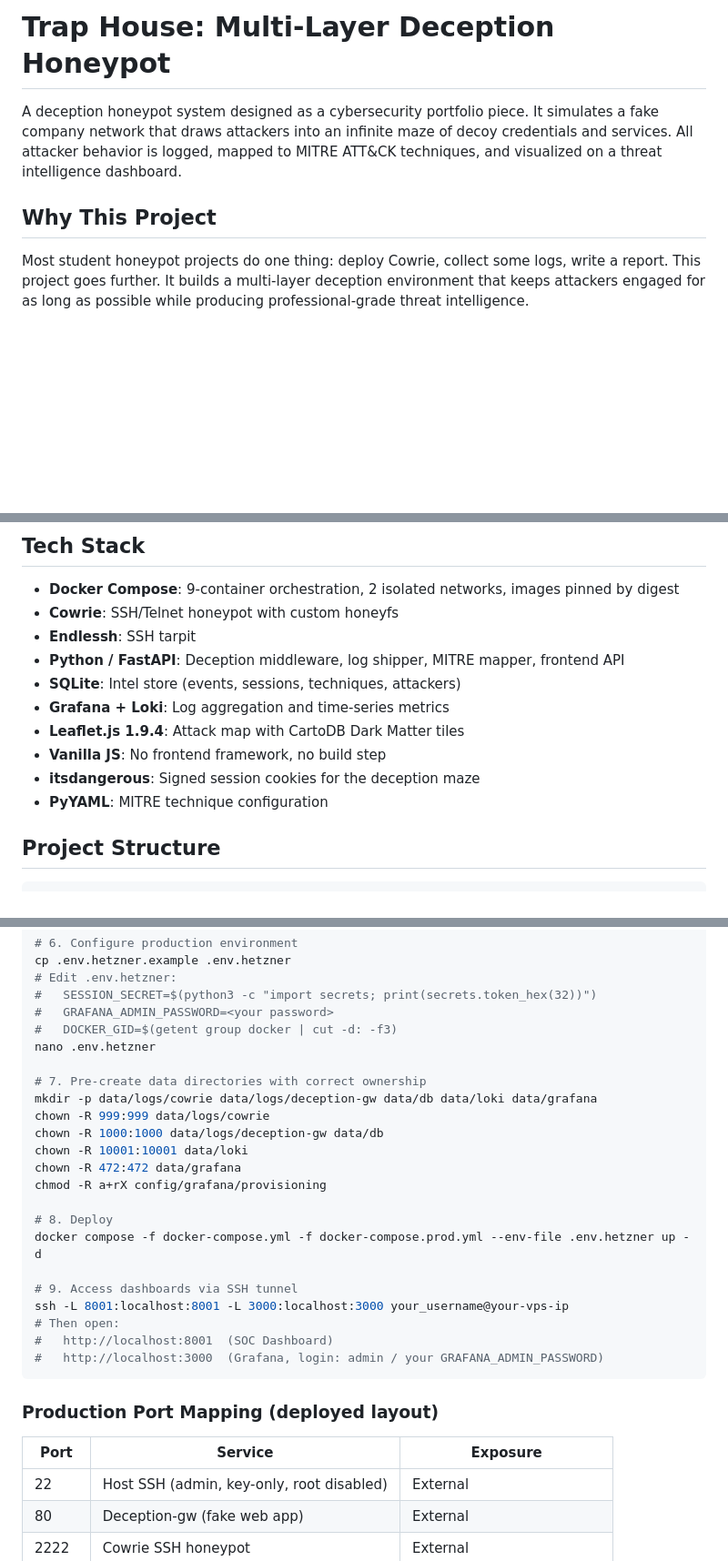
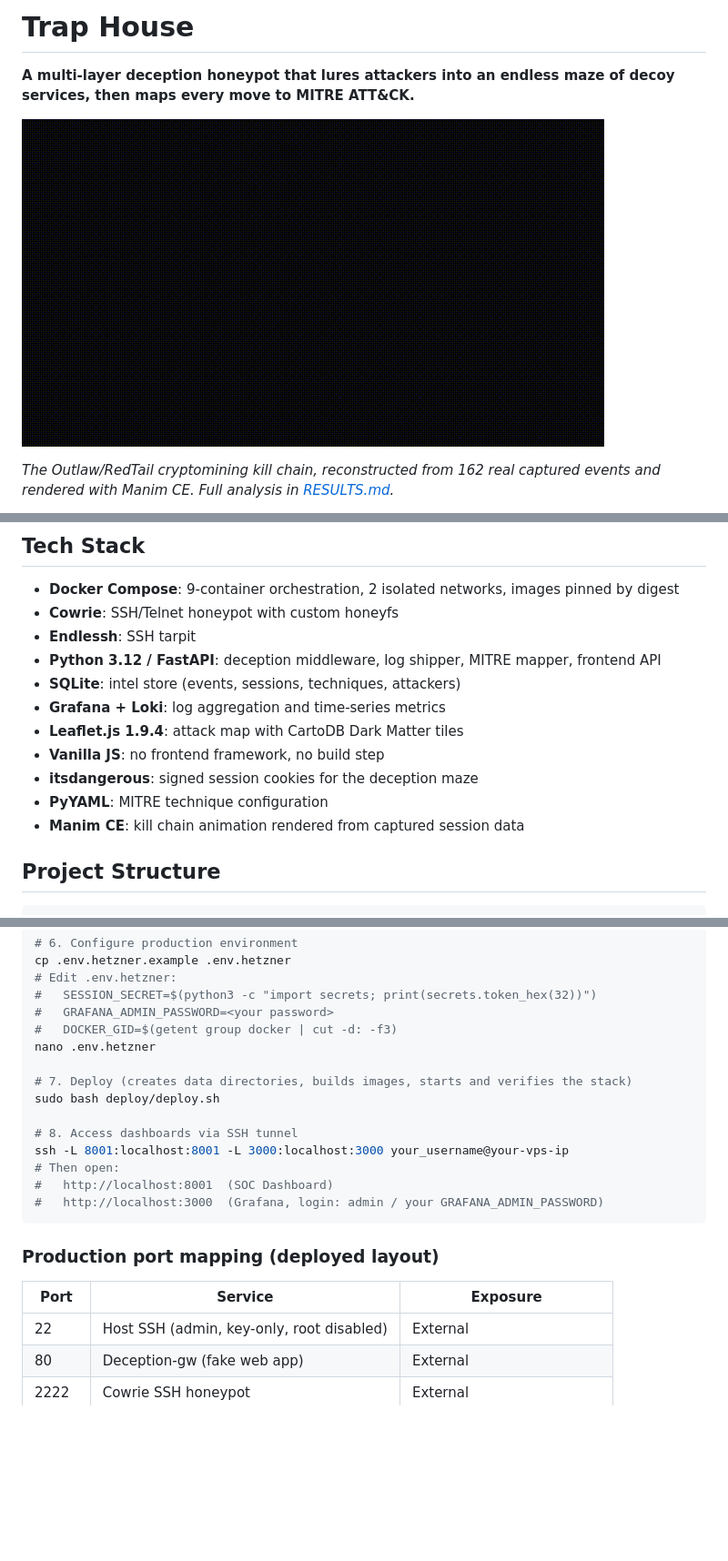
Before and after one commit to sssafeman/trap-house, a Markdown page: README.md, 3 parts joined by grey strips. Shown at 91% size. Drawn GitHub-style; blank space fills up the shorter version.

````diff
--- a/README.md
+++ b/README.md
@@ -1,8 +1,8 @@
-# Trap House: Multi-Layer Deception Honeypot
+# Trap House
 
-A deception honeypot system designed as a cybersecurity portfolio piece. It simulates a fake company network that draws attackers into an infinite maze of decoy credentials and services. All attacker behavior is logged, mapped to MITRE ATT&CK techniques, and visualized on a threat intelligence dashboard.
+**A multi-layer deception honeypot that lures attackers into an endless maze of decoy services, then maps every move to MITRE ATT&CK.**
 
-## Why This Project
+![Animated kill chain of the Outlaw/RedTail cryptomining intrusion captured by Trap House, rendered as a dark SOC-style motion graphic showing brute force, discovery, tool transfer, persistence, and execution](docs/img/outlaw-killchain.gif)
 
-Most student honeypot projects do one thing: deploy Cowrie, collect some logs, write a report. This project goes further. It builds a multi-layer deception environment that keeps attackers engaged for as long as possible while producing professional-grade threat intelligence.
+*The Outlaw/RedTail cryptomining kill chain, reconstructed from 162 real captured events and rendered with Manim CE. Full analysis in [RESULTS.md](RESULTS.md).*
 
@@ -116,13 +168,14 @@ Every interaction at every layer is logged as JSONL, normalized to the shared ev
 - **Docker Compose**: 9-container orchestration, 2 isolated networks, images pinned by digest
 - **Cowrie**: SSH/Telnet honeypot with custom honeyfs
 - **Endlessh**: SSH tarpit
-- **Python / FastAPI**: Deception middleware, log shipper, MITRE mapper, frontend API
-- **SQLite**: Intel store (events, sessions, techniques, attackers)
-- **Grafana + Loki**: Log aggregation and time-series metrics
-- **Leaflet.js 1.9.4**: Attack map with CartoDB Dark Matter tiles
-- **Vanilla JS**: No frontend framework, no build step
-- **itsdangerous**: Signed session cookies for the deception maze
+- **Python 3.12 / FastAPI**: deception middleware, log shipper, MITRE mapper, frontend API
+- **SQLite**: intel store (events, sessions, techniques, attackers)
+- **Grafana + Loki**: log aggregation and time-series metrics
+- **Leaflet.js 1.9.4**: attack map with CartoDB Dark Matter tiles
+- **Vanilla JS**: no frontend framework, no build step
+- **itsdangerous**: signed session cookies for the deception maze
 - **PyYAML**: MITRE technique configuration
+- **Manim CE**: kill chain animation rendered from captured session data
 
 ## Project Structure
 
@@ -232,28 +290,20 @@ cp .env.hetzner.example .env.hetzner
 #   DOCKER_GID=$(getent group docker | cut -d: -f3)
 nano .env.hetzner
 
-# 7. Pre-create data directories with correct ownership
-mkdir -p data/logs/cowrie data/logs/deception-gw data/db data/loki data/grafana
-chown -R 999:999 data/logs/cowrie
-chown -R 1000:1000 data/logs/deception-gw data/db
-chown -R 10001:10001 data/loki
-chown -R 472:472 data/grafana
-chmod -R a+rX config/grafana/provisioning
+# 7. Deploy (creates data directories, builds images, starts and verifies the stack)
+sudo bash deploy/deploy.sh
 
-# 8. Deploy
-docker compose -f docker-compose.yml -f docker-compose.prod.yml --env-file .env.hetzner up -d
-
-# 9. Access dashboards via SSH tunnel
+# 8. Access dashboards via SSH tunnel
 ssh -L 8001:localhost:8001 -L 3000:localhost:3000 your_username@your-vps-ip
 # Then open:
 #   http://localhost:8001  (SOC Dashboard)
 #   http://localhost:3000  (Grafana, login: admin / your GRAFANA_ADMIN_PASSWORD)
 ```
 
-### Production Port Mapping (deployed layout)
+### Production port mapping (deployed layout)
 
 | Port | Service | Exposure |
-|------|---------|----------|
+|-|-|-|
 | 22 | Host SSH (admin, key-only, root disabled) | External |
 | 80 | Deception-gw (fake web app) | External |
 | 2222 | Cowrie SSH honeypot | External |
````
Also changed, not shown: other parts of README.md (+137 -68 lines).
